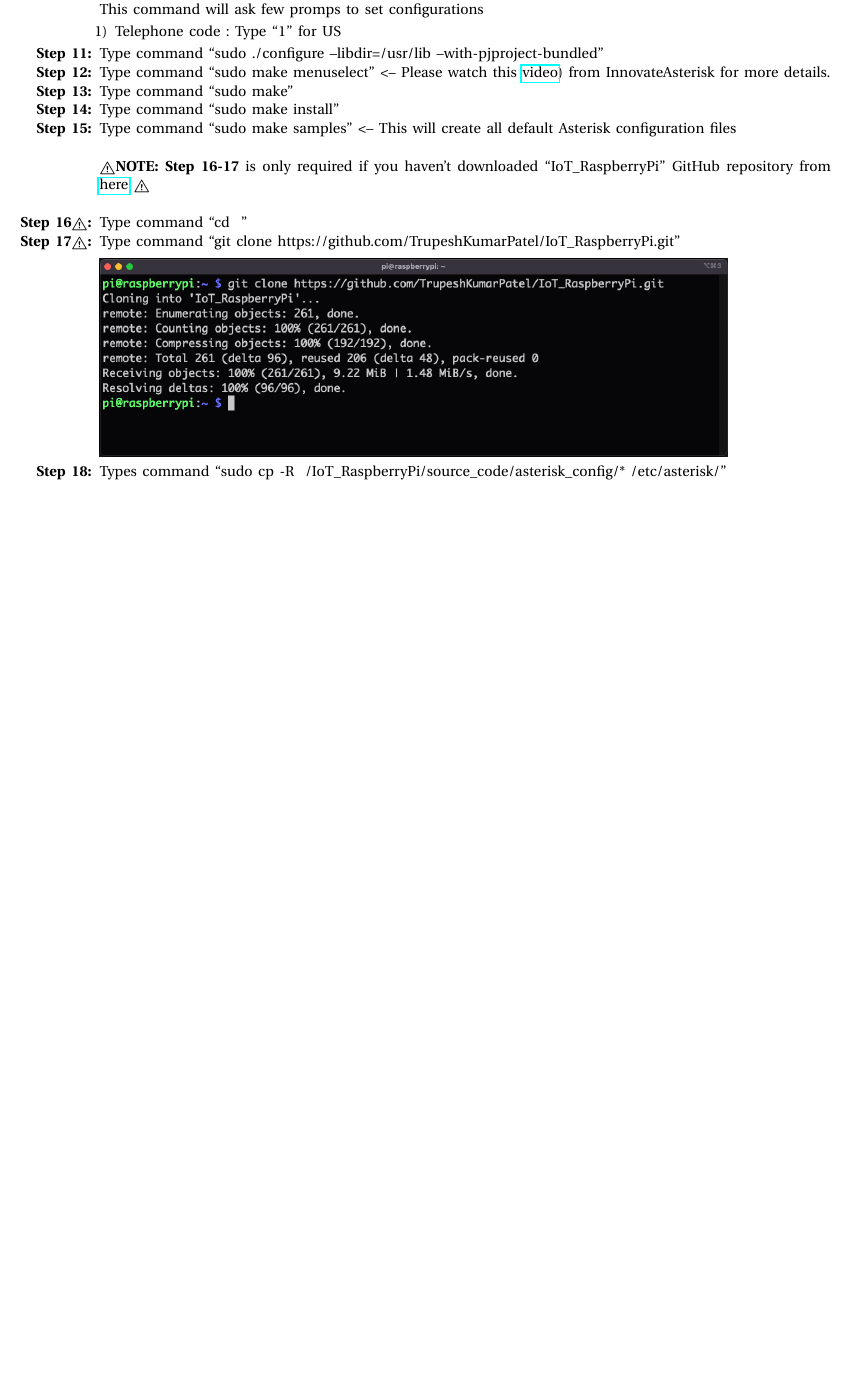
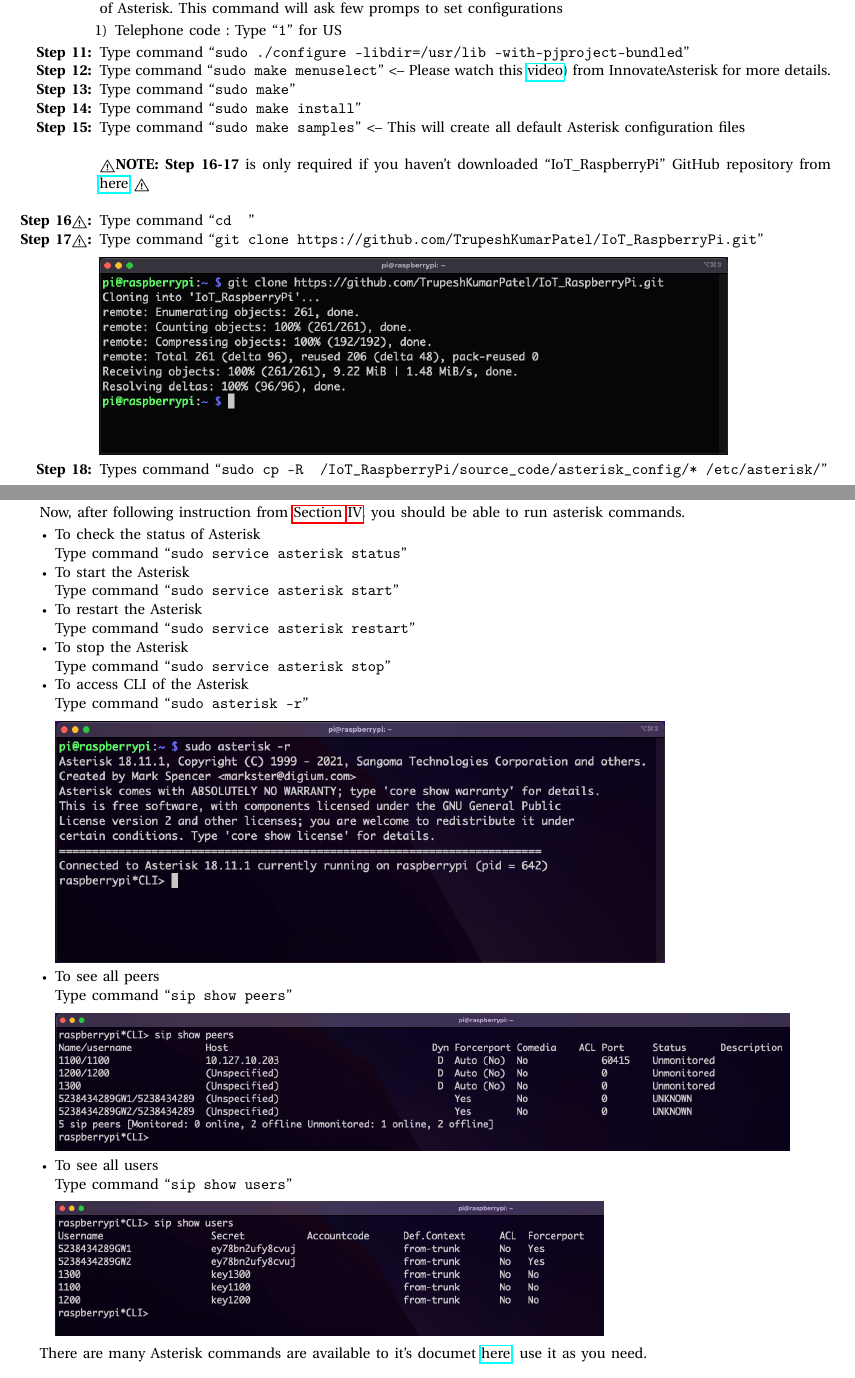
Before and after one commit to TrupeshKumarPatel/IoT_RaspberryPi, a LaTeX paper (project_documentation/main_page.tex, which reads project_documentation/run_asterisk.tex): part of page 6 of 6 before the commit and two parts of pages 6 and 7 of 7 after it, the two joined at a grey line, cut so that both start at the same text, the shorter picture padded with empty space. Compiled offline with pdfLaTeX.

Commit message:
Update: added project documentation @initial_stage

```diff
--- a/project_documentation/run_asterisk.tex
+++ b/project_documentation/run_asterisk.tex
@@ -23,22 +23,59 @@
 
-			\item[\textbf{Step 10:}] Type command ``sudo contrib/scripts/install\_prereq install'' <-- This will check all the prerequisites of Asterisk. This command will ask few promps to set configurations
+			\item[\textbf{Step 10:}] Type command ``{\fontfamily{cmtt}\selectfont{sudo contrib/scripts/install\_prereq install}}'' <-- This will check all the prerequisites of Asterisk. This command will ask few promps to set configurations
 					\begin{enumerate}
-						\item Telephone code : Type ``1'' for US
+						\item Telephone code : Type ``{\fontfamily{cmtt}\selectfont{1}}'' for US
 					\end{enumerate}
-			\item[\textbf{Step 11:}] Type command ``sudo ./configure --libdir=/usr/lib --with-pjproject-bundled''
+			\item[\textbf{Step 11:}] Type command ``{\fontfamily{cmtt}\selectfont{sudo ./configure --libdir=/usr/lib --with-pjproject-bundled}}''
 
-			\item[\textbf{Step 12:}] Type command ``sudo make menuselect'' <-- Please watch this \href{https://www.youtube.com/watch?v=52sEPVPV9JE&list=PLruX0IBTg1G4Auvo5YhoJKgskmMP7b8bJ&index=4&ab_channel=InnovateAsterisk}{video}) from InnovateAsterisk for more details.
+			\item[\textbf{Step 12:}] Type command ``{\fontfamily{cmtt}\selectfont{sudo make menuselect}}'' <-- Please watch this \href{https://www.youtube.com/watch?v=52sEPVPV9JE&list=PLruX0IBTg1G4Auvo5YhoJKgskmMP7b8bJ&index=4&ab_channel=InnovateAsterisk}{video}) from InnovateAsterisk for more details.
 
-			\item[\textbf{Step 13:}] Type command ``sudo make''
-			\item[\textbf{Step 14:}] Type command ``sudo make install''
-			\item[\textbf{Step 15:}] Type command ``sudo make samples'' <-- This will create all default Asterisk configuration files\\\\
+			\item[\textbf{Step 13:}] Type command ``{\fontfamily{cmtt}\selectfont{sudo make}}''
+			\item[\textbf{Step 14:}] Type command ``{\fontfamily{cmtt}\selectfont{sudo make install}}''
+			\item[\textbf{Step 15:}] Type command ``{\fontfamily{cmtt}\selectfont{sudo make samples}}'' <-- This will create all default Asterisk configuration files\\\\
 			\danger\textbf{NOTE:} \textbf{Step 16-17} is only required if you haven't downloaded ``IoT\_RaspberryPi'' GitHub repository from \href{https://github.com/TrupeshKumarPatel/IoT_RaspberryPi}{here}  \danger\\
-			\item[\textbf{Step 16\danger:}] Type command ``cd ~''
-			\item[\textbf{Step 17\danger:}] Type command ``git clone https://github.com/TrupeshKumarPatel/IoT\_RaspberryPi.git''\\
+			\item[\textbf{Step 16\danger:}] Type command ``{\fontfamily{cmtt}\selectfont{cd ~}}''
+			\item[\textbf{Step 17\danger:}] Type command ``{\fontfamily{cmtt}\selectfont{git clone https://github.com/TrupeshKumarPatel/IoT\_RaspberryPi.git}}''\\
 				\begin{minipage}{\textwidth}
 					\vspace{2mm}
 					\includegraphics[scale=0.35]{Images/raspberry_pi/eduroam_config/clone_git.png}
 					\vspace{2mm}
 				\end{minipage}
-			\item[\textbf{Step 18:}] Types command ``sudo cp -R ~/IoT\_RaspberryPi/source\_code/asterisk\_config/* /etc/asterisk/''
+			\item[\textbf{Step 18:}] Types command ``{\fontfamily{cmtt}\selectfont{sudo cp -R ~/IoT\_RaspberryPi/source\_code/asterisk\_config/* /etc/asterisk/}}''
 		\end{itemize}
+
+\pagebreak
+\section{Command of Asterisk}	\label{sec:command-asterisk}
+	Now, after following instruction from \hyperref[sec:run-asterisk]{Section \ref{sec:run-asterisk}}, you should be able to run asterisk commands.
+	\begin{itemize}
+		\item To check the status of Asterisk\\
+		Type command ``{\fontfamily{cmtt}\selectfont{sudo service asterisk status}}''
+		\item To start the Asterisk\\
+		Type command ``{\fontfamily{cmtt}\selectfont{sudo service asterisk start}}''
+		\item To restart the Asterisk\\
+		Type command ``{\fontfamily{cmtt}\selectfont{sudo service asterisk restart}}''
+		\item To stop the Asterisk\\
+		Type command ``{\fontfamily{cmtt}\selectfont{sudo service asterisk stop}}''
+		\item To access CLI of the Asterisk\\
+		Type command ``{\fontfamily{cmtt}\selectfont{sudo asterisk -r}}''\\
+			\begin{minipage}{\textwidth}
+				\vspace{2mm}
+				\includegraphics[scale=0.35]{Images/raspberry_pi/asterisk_install/CLI.png}
+				\vspace{2mm}
+			\end{minipage}
+		\item To see all peers\\
+		Type command ``{\fontfamily{cmtt}\selectfont{sip show peers}}''\\
+			\begin{minipage}{\textwidth}
+				\vspace{2mm}
+				\includegraphics[scale=0.3]{Images/raspberry_pi/asterisk_install/show_peers.png}
+				\vspace{2mm}
+			\end{minipage}
+		\item To see all users\\
+		Type command ``{\fontfamily{cmtt}\selectfont{sip show users}}''\\
+		\begin{minipage}{\textwidth}
+			\vspace{2mm}
+			\includegraphics[scale=0.3]{Images/raspberry_pi/asterisk_install/show_users.png}
+			\vspace{2mm}
+		\end{minipage}
+	\end{itemize}
+
+	There are many Asterisk commands are available to it's documet \href{https://www.voip-info.org/asterisk-cli/}{here}, use it as you need.
```
Also changed, not shown: project_documentation/main_page.pdf, project_documentation/run_asterisk.tex (18 more changed lines).
